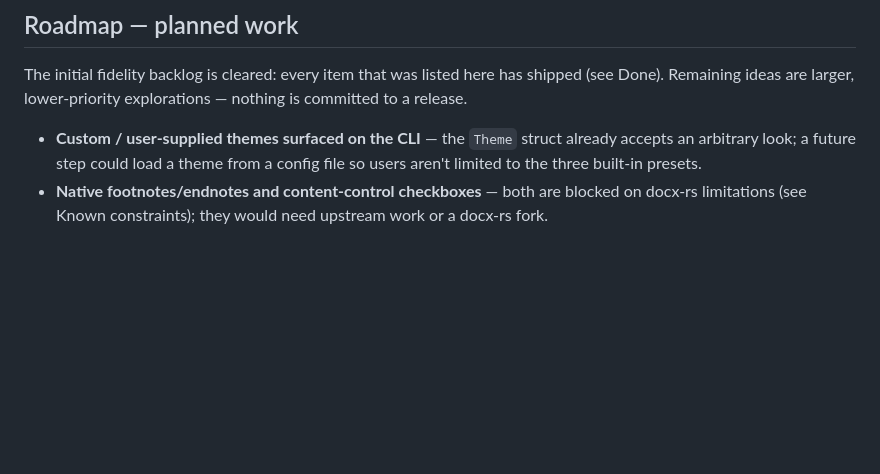
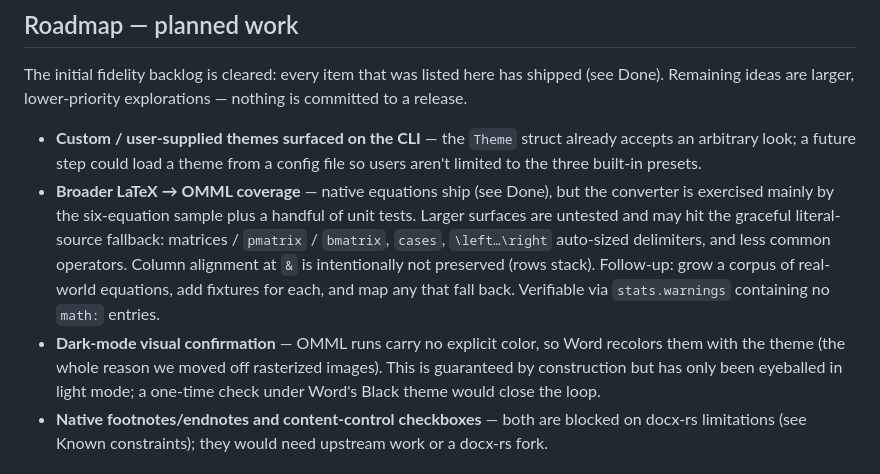
Before and after one commit to sethjuarez/quilldown, a Markdown page: ROADMAP.md, the part around the change. Rendered like a GitHub page; blank space fills up the shorter version.

Commit message:
docs(roadmap): note math follow-ups (broader LaTeX coverage, dark-mode check)
Co-authored-by: Copilot App <223556219+Copilot@users.noreply.github.com>
Copilot-Session: 600cb97d-d354-434f-9894-bed7636f4be9

```diff
--- a/ROADMAP.md
+++ b/ROADMAP.md
@@ -99,6 +99,17 @@ Remaining ideas are larger, lower-priority explorations — nothing is committed
 - **Custom / user-supplied themes surfaced on the CLI** — the `Theme` struct already accepts an
   arbitrary look; a future step could load a theme from a config file so users aren't limited to
   the three built-in presets.
+- **Broader LaTeX → OMML coverage** — native equations ship (see Done), but the converter is
+  exercised mainly by the six-equation sample plus a handful of unit tests. Larger surfaces are
+  untested and may hit the graceful literal-source fallback: matrices / `pmatrix` / `bmatrix`,
+  `cases`, `\left…\right` auto-sized delimiters, and less common operators. Column alignment at
+  `&` is intentionally not preserved (rows stack). Follow-up: grow a corpus of real-world
+  equations, add fixtures for each, and map any that fall back. Verifiable via
+  `stats.warnings` containing no `math:` entries.
+- **Dark-mode visual confirmation** — OMML runs carry no explicit color, so Word recolors them
+  with the theme (the whole reason we moved off rasterized images). This is guaranteed by
+  construction but has only been eyeballed in light mode; a one-time check under Word's Black
+  theme would close the loop.
 - **Native footnotes/endnotes and content-control checkboxes** — both are blocked on docx-rs
   limitations (see Known constraints); they would need upstream work or a docx-rs fork.
 
```
